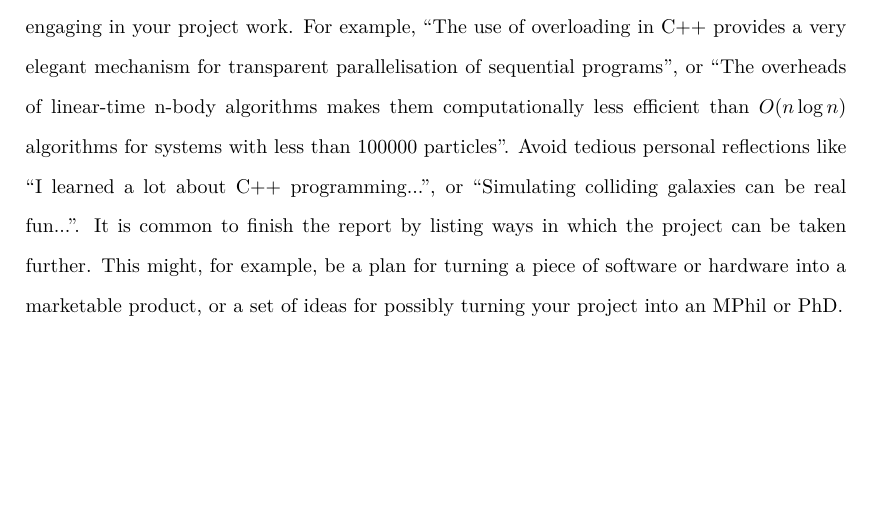
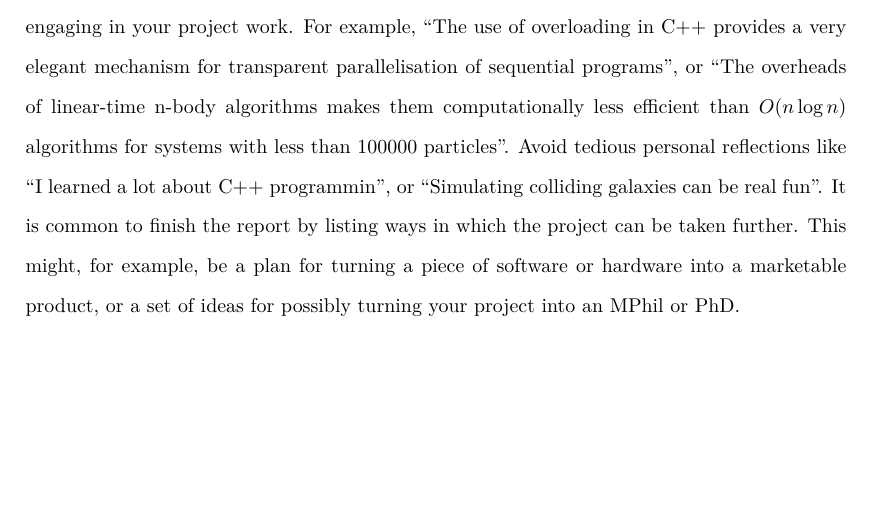
Before and after one commit to bedair81/Dissertation-NIDS-ML-KCL, a LaTeX thesis (main.tex, which reads Chapters/Conclusion.tex): part of page 19 of 25, cut so that both start at the same text. Compiled offline with pdfLaTeX.

Commit message:
fix placeholder errors

```diff
--- a/Chapters/Conclusion.tex
+++ b/Chapters/Conclusion.tex
@@ -1,3 +1,3 @@
 \chapter{Conclusion and Future Work}
 
-The project's conclusions should list the key things that have been learnt as a consequence of engaging in your project work. For example, ``The use of overloading in C++ provides a very elegant mechanism for transparent parallelisation of sequential programs'', or ``The overheads of linear-time n-body algorithms makes them computationally less efficient than $O(n \log n)$ algorithms for systems with less than 100000 particles''. Avoid tedious personal reflections like ``I learned a lot about C++ programming...'', or ``Simulating colliding galaxies can be real fun...''. It is common to finish the report by listing ways in which the project can be taken further. This might, for example, be a plan for turning a piece of software or hardware into a marketable product, or a set of ideas for possibly turning your project into an MPhil or PhD.
+The project's conclusions should list the key things that have been learnt as a consequence of engaging in your project work. For example, ``The use of overloading in C++ provides a very elegant mechanism for transparent parallelisation of sequential programs'', or ``The overheads of linear-time n-body algorithms makes them computationally less efficient than $O(n \log n)$ algorithms for systems with less than 100000 particles''. Avoid tedious personal reflections like ``I learned a lot about C++ programmin'', or ``Simulating colliding galaxies can be real fun''. It is common to finish the report by listing ways in which the project can be taken further. This might, for example, be a plan for turning a piece of software or hardware into a marketable product, or a set of ideas for possibly turning your project into an MPhil or PhD.
```
Also changed, not shown: main.pdf, 2 other files.
